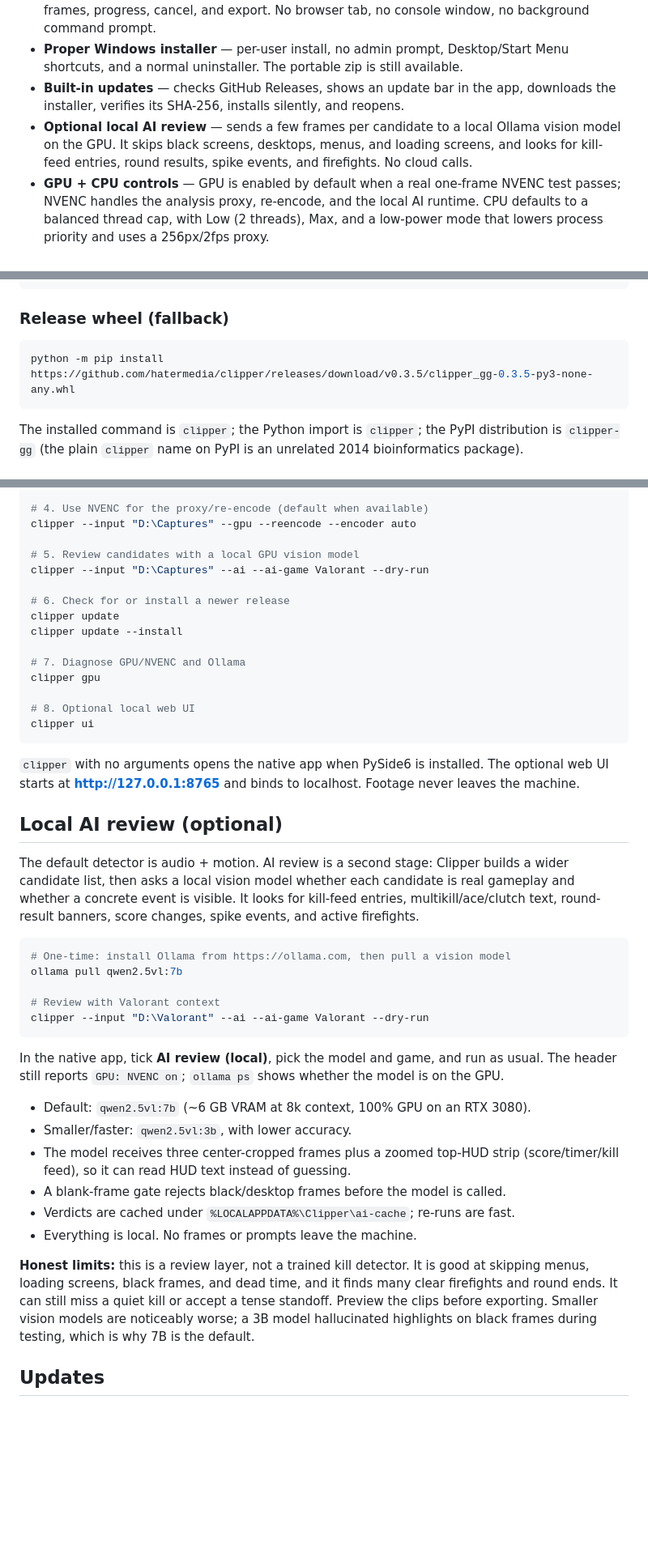
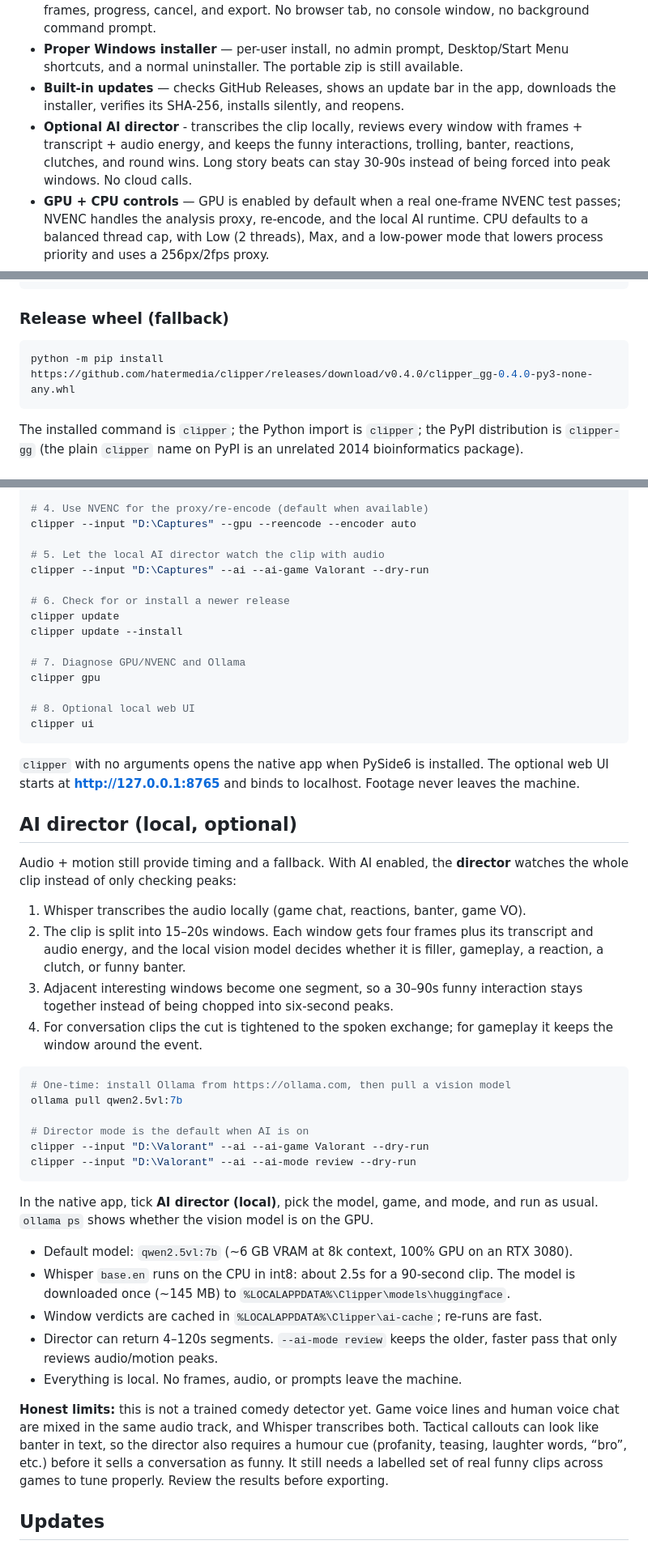
Before and after one commit to hatermedia/clipper, a Markdown page: README.md, 3 parts joined by grey strips. Shown at 81% size. GitHub-like rendering; blank space fills up the shorter version.

````diff
--- a/README.md
+++ b/README.md
@@ -30,7 +30,7 @@ Clipper is a native Windows desktop app and Python CLI that scans a folder of ga
 - **Native Windows app** — Qt desktop UI with a native folder picker, drag-and-drop, preview frames, progress, cancel, and export. No browser tab, no console window, no background command prompt.
 - **Proper Windows installer** — per-user install, no admin prompt, Desktop/Start Menu shortcuts, and a normal uninstaller. The portable zip is still available.
 - **Built-in updates** — checks GitHub Releases, shows an update bar in the app, downloads the installer, verifies its SHA-256, installs silently, and reopens.
-- **Optional local AI review** — sends a few frames per candidate to a local Ollama vision model on the GPU. It skips black screens, desktops, menus, and loading screens, and looks for kill-feed entries, round results, spike events, and firefights. No cloud calls.
+- **Optional AI director** - transcribes the clip locally, reviews every window with frames + transcript + audio energy, and keeps the funny interactions, trolling, banter, reactions, clutches, and round wins. Long story beats can stay 30-90s instead of being forced into peak windows. No cloud calls.
 - **GPU + CPU controls** — GPU is enabled by default when a real one-frame NVENC test passes; NVENC handles the analysis proxy, re-encode, and the local AI runtime. CPU defaults to a balanced thread cap, with Low (2 threads), Max, and a low-power mode that lowers process priority and uses a 256px/2fps proxy.
 - **Dry run** — see timestamps and preview frames before rendering anything.
 - **Optional local web UI** — FastAPI + one HTML file for browser/remote use. No Node build pipeline.
@@ -143,7 +143,7 @@ pipx install clipper-gg
 ### Release wheel (fallback)
 
 ```bash
-python -m pip install https://github.com/hatermedia/clipper/releases/download/v0.3.5/clipper_gg-0.3.5-py3-none-any.whl
+python -m pip install https://github.com/hatermedia/clipper/releases/download/v0.4.0/clipper_gg-0.4.0-py3-none-any.whl
 ```
 
 The installed command is `clipper`; the Python import is `clipper`; the PyPI distribution is `clipper-gg` (the plain `clipper` name on PyPI is an unrelated 2014 bioinformatics package).
@@ -163,7 +163,7 @@ clipper --input "D:\Captures" --output "D:\Highlights"
 # 4. Use NVENC for the proxy/re-encode (default when available)
 clipper --input "D:\Captures" --gpu --reencode --encoder auto
 
-# 5. Review candidates with a local GPU vision model
+# 5. Let the local AI director watch the clip with audio
 clipper --input "D:\Captures" --ai --ai-game Valorant --dry-run
 
 # 6. Check for or install a newer release
@@ -181,40 +181,47 @@ clipper ui
 optional web UI starts at **http://127.0.0.1:8765** and binds to localhost.
 Footage never leaves the machine.
 
-## Local AI review (optional)
+## AI director (local, optional)
 
-The default detector is audio + motion. AI review is a second stage: Clipper
-builds a wider candidate list, then asks a local vision model whether each
-candidate is real gameplay and whether a concrete event is visible. It looks for
-kill-feed entries, multikill/ace/clutch text, round-result banners, score
-changes, spike events, and active firefights.
+Audio + motion still provide timing and a fallback. With AI enabled, the
+**director** watches the whole clip instead of only checking peaks:
+
+1. Whisper transcribes the audio locally (game chat, reactions, banter, game VO).
+2. The clip is split into 15–20s windows. Each window gets four frames plus its
+   transcript and audio energy, and the local vision model decides whether it is
+   filler, gameplay, a reaction, a clutch, or funny banter.
+3. Adjacent interesting windows become one segment, so a 30–90s funny
+   interaction stays together instead of being chopped into six-second peaks.
+4. For conversation clips the cut is tightened to the spoken exchange; for
+   gameplay it keeps the window around the event.
 
 ```bash
 # One-time: install Ollama from https://ollama.com, then pull a vision model
 ollama pull qwen2.5vl:7b
 
-# Review with Valorant context
+# Director mode is the default when AI is on
 clipper --input "D:\Valorant" --ai --ai-game Valorant --dry-run
+clipper --input "D:\Valorant" --ai --ai-mode review --dry-run
 ```
 
-In the native app, tick **AI review (local)**, pick the model and game, and run
-as usual. The header still reports `GPU: NVENC on`; `ollama ps` shows whether the
-model is on the GPU.
+In the native app, tick **AI director (local)**, pick the model, game, and mode,
+and run as usual. `ollama ps` shows whether the vision model is on the GPU.
 
-- Default: `qwen2.5vl:7b` (~6 GB VRAM at 8k context, 100% GPU on an RTX 3080).
-- Smaller/faster: `qwen2.5vl:3b`, with lower accuracy.
-- The model receives three center-cropped frames plus a zoomed top-HUD strip
-  (score/timer/kill feed), so it can read HUD text instead of guessing.
-- A blank-frame gate rejects black/desktop frames before the model is called.
-- Verdicts are cached under `%LOCALAPPDATA%\Clipper\ai-cache`; re-runs are fast.
-- Everything is local. No frames or prompts leave the machine.
+- Default model: `qwen2.5vl:7b` (~6 GB VRAM at 8k context, 100% GPU on an RTX 3080).
+- Whisper `base.en` runs on the CPU in int8: about 2.5s for a 90-second clip.
+  The model is downloaded once (~145 MB) to
+  `%LOCALAPPDATA%\Clipper\models\huggingface`.
+- Window verdicts are cached in `%LOCALAPPDATA%\Clipper\ai-cache`; re-runs are fast.
+- Director can return 4–120s segments. `--ai-mode review` keeps the older,
+  faster pass that only reviews audio/motion peaks.
+- Everything is local. No frames, audio, or prompts leave the machine.
 
-**Honest limits:** this is a review layer, not a trained kill detector. It is
-good at skipping menus, loading screens, black frames, and dead time, and it
-finds many clear firefights and round ends. It can still miss a quiet kill or
-accept a tense standoff. Preview the clips before exporting. Smaller vision
-models are noticeably worse; a 3B model hallucinated highlights on black frames
-during testing, which is why 7B is the default.
+**Honest limits:** this is not a trained comedy detector yet. Game voice lines
+and human voice chat are mixed in the same audio track, and Whisper transcribes
+both. Tactical callouts can look like banter in text, so the director also
+requires a humour cue (profanity, teasing, laughter words, “bro”, etc.) before
+it sells a conversation as funny. It still needs a labelled set of real funny
+clips across games to tune properly. Review the results before exporting.
 
 ## Updates
 
````
Also changed, not shown: other parts of README.md (+7 -6 lines), CHANGELOG.md (+39 -1 lines), docs/media/desktop.png, 11 other files.
